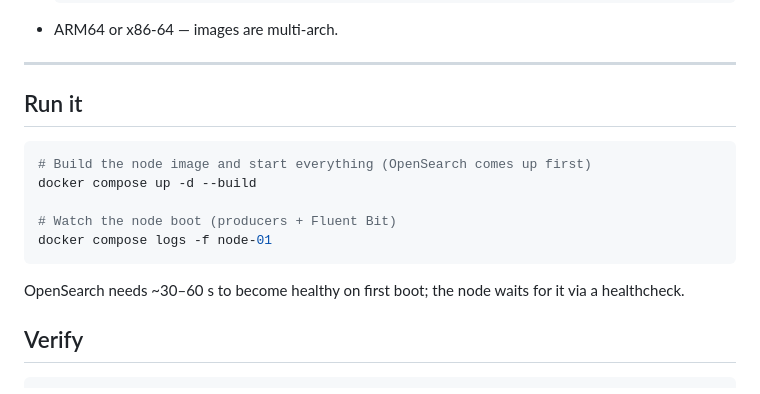
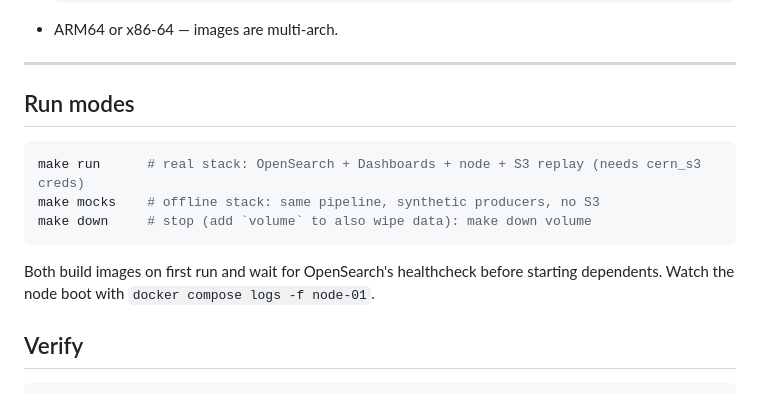
Before and after one commit to mrsladoje/alice-ingest, a Markdown page: README.md, the part around one of its changes. Rendered like a GitHub page.

````diff
--- a/README.md
+++ b/README.md
@@ -60,18 +107,16 @@ ridden out from disk rather than lost (see the durability knobs below).
 
 ---
 
-## Run it
+## Run modes
 
 ```bash
-# Build the node image and start everything (OpenSearch comes up first)
-docker compose up -d --build
-
-# Watch the node boot (producers + Fluent Bit)
-docker compose logs -f node-01
+make run      # real stack: OpenSearch + Dashboards + node + S3 replay (needs cern_s3 creds)
+make mocks    # offline stack: same pipeline, synthetic producers, no S3
+make down     # stop (add `volume` to also wipe data): make down volume
 ```
 
-OpenSearch needs ~30–60 s to become healthy on first boot; the node waits for it
-via a healthcheck.
+Both build images on first run and wait for OpenSearch's healthcheck before
+starting dependents. Watch the node boot with `docker compose logs -f node-01`.
 
 ## Verify
 
````
Also changed, not shown: other parts of README.md (+60 -13 lines).
